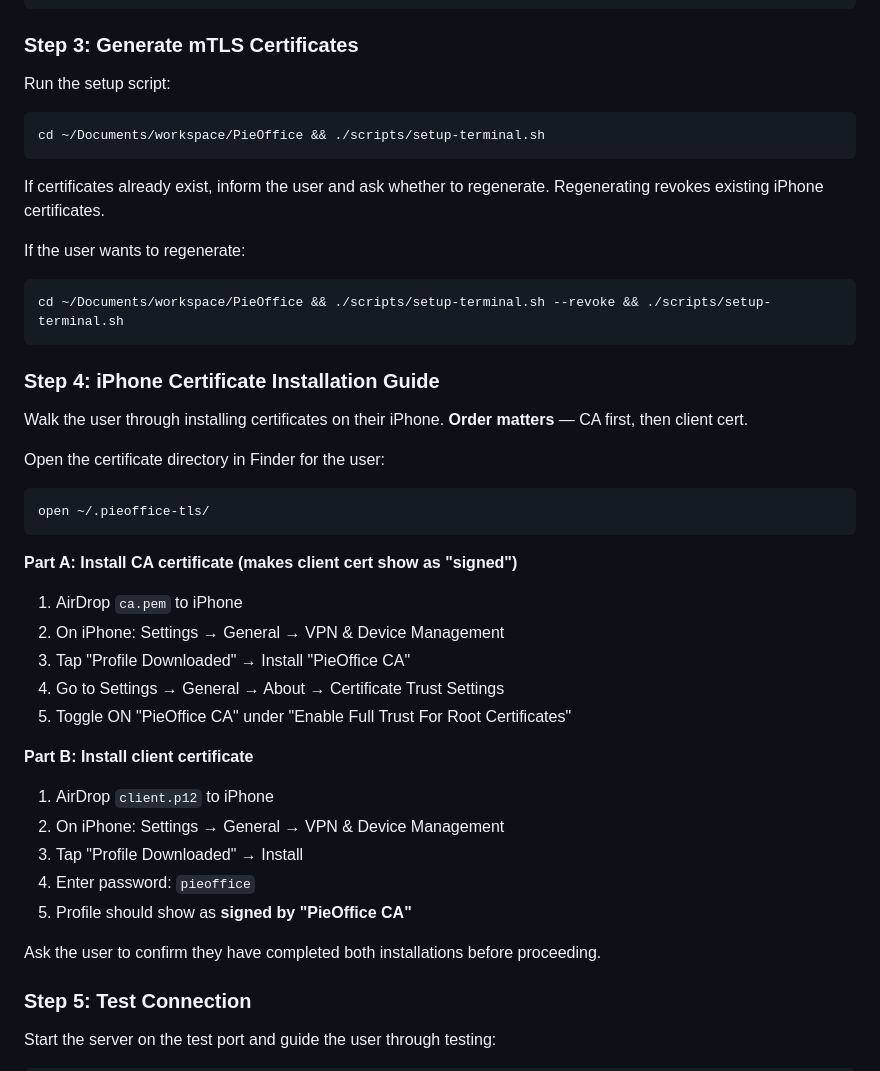
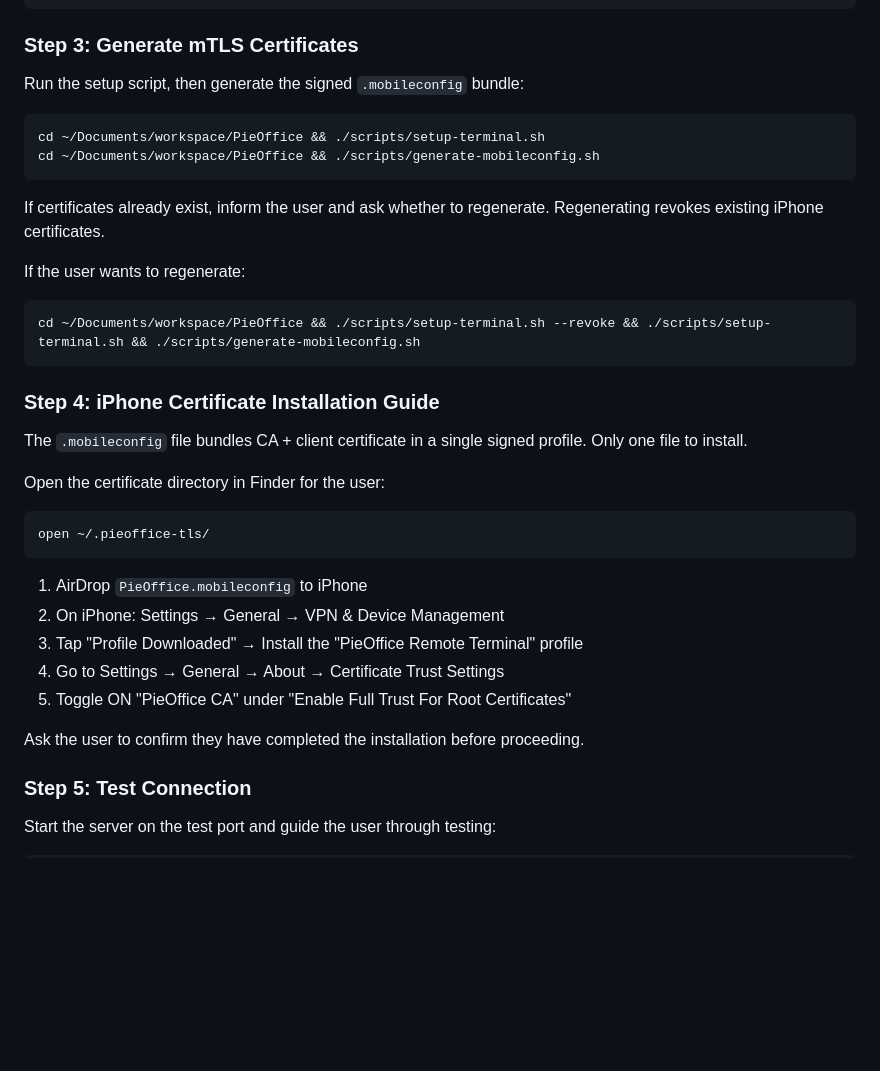
Before and after one commit to SojeongHa/PieOffice, a Markdown page: .claude/skills/onboard-remote.md, the part around the change. GitHub-like rendering; blank space fills up the shorter version.

Commit message:
fix: onboard-remote skill uses generate-mobileconfig.sh for single-file iPhone install

````diff
--- a/.claude/skills/onboard-remote.md
+++ b/.claude/skills/onboard-remote.md
@@ -69,45 +69,36 @@ grep 'alias claude=' ~/.zshrc && echo "OK"
 
 ### Step 3: Generate mTLS Certificates
 
-Run the setup script:
+Run the setup script, then generate the signed `.mobileconfig` bundle:
 
 ```bash
 cd ~/Documents/workspace/PieOffice && ./scripts/setup-terminal.sh
+cd ~/Documents/workspace/PieOffice && ./scripts/generate-mobileconfig.sh
 ```
 
 If certificates already exist, inform the user and ask whether to regenerate. Regenerating revokes existing iPhone certificates.
 
 If the user wants to regenerate:
 ```bash
-cd ~/Documents/workspace/PieOffice && ./scripts/setup-terminal.sh --revoke && ./scripts/setup-terminal.sh
+cd ~/Documents/workspace/PieOffice && ./scripts/setup-terminal.sh --revoke && ./scripts/setup-terminal.sh && ./scripts/generate-mobileconfig.sh
 ```
 
 ### Step 4: iPhone Certificate Installation Guide
 
-Walk the user through installing certificates on their iPhone. **Order matters** — CA first, then client cert.
+The `.mobileconfig` file bundles CA + client certificate in a single signed profile. Only one file to install.
 
 Open the certificate directory in Finder for the user:
 ```bash
 open ~/.pieoffice-tls/
 ```
 
-**Part A: Install CA certificate (makes client cert show as "signed")**
-
-1. AirDrop `ca.pem` to iPhone
+1. AirDrop `PieOffice.mobileconfig` to iPhone
 2. On iPhone: Settings → General → VPN & Device Management
-3. Tap "Profile Downloaded" → Install "PieOffice CA"
+3. Tap "Profile Downloaded" → Install the "PieOffice Remote Terminal" profile
 4. Go to Settings → General → About → Certificate Trust Settings
 5. Toggle ON "PieOffice CA" under "Enable Full Trust For Root Certificates"
 
-**Part B: Install client certificate**
-
-1. AirDrop `client.p12` to iPhone
-2. On iPhone: Settings → General → VPN & Device Management
-3. Tap "Profile Downloaded" → Install
-4. Enter password: `pieoffice`
-5. Profile should show as **signed by "PieOffice CA"**
-
-Ask the user to confirm they have completed both installations before proceeding.
+Ask the user to confirm they have completed the installation before proceeding.
 
 ### Step 5: Test Connection
 
````
